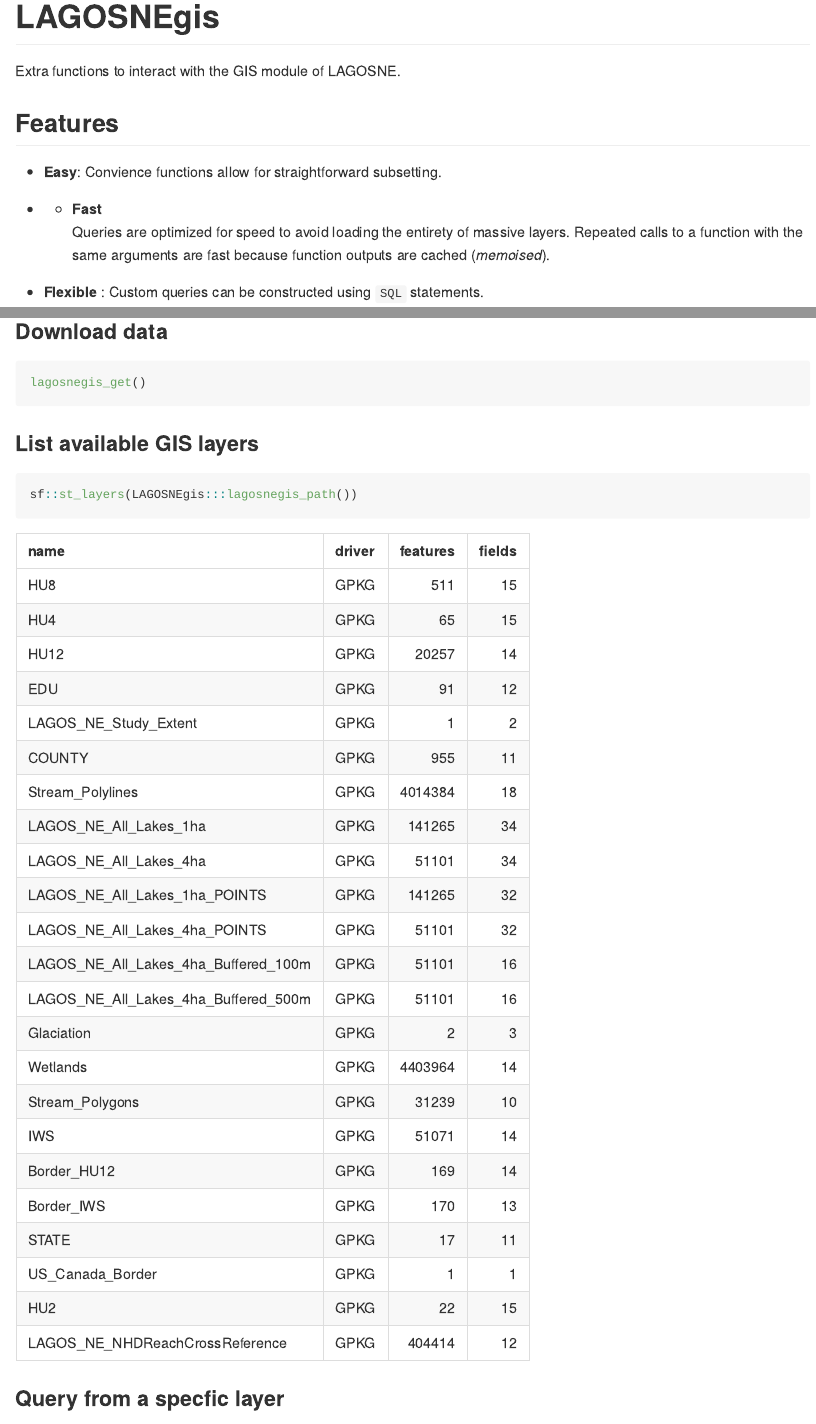
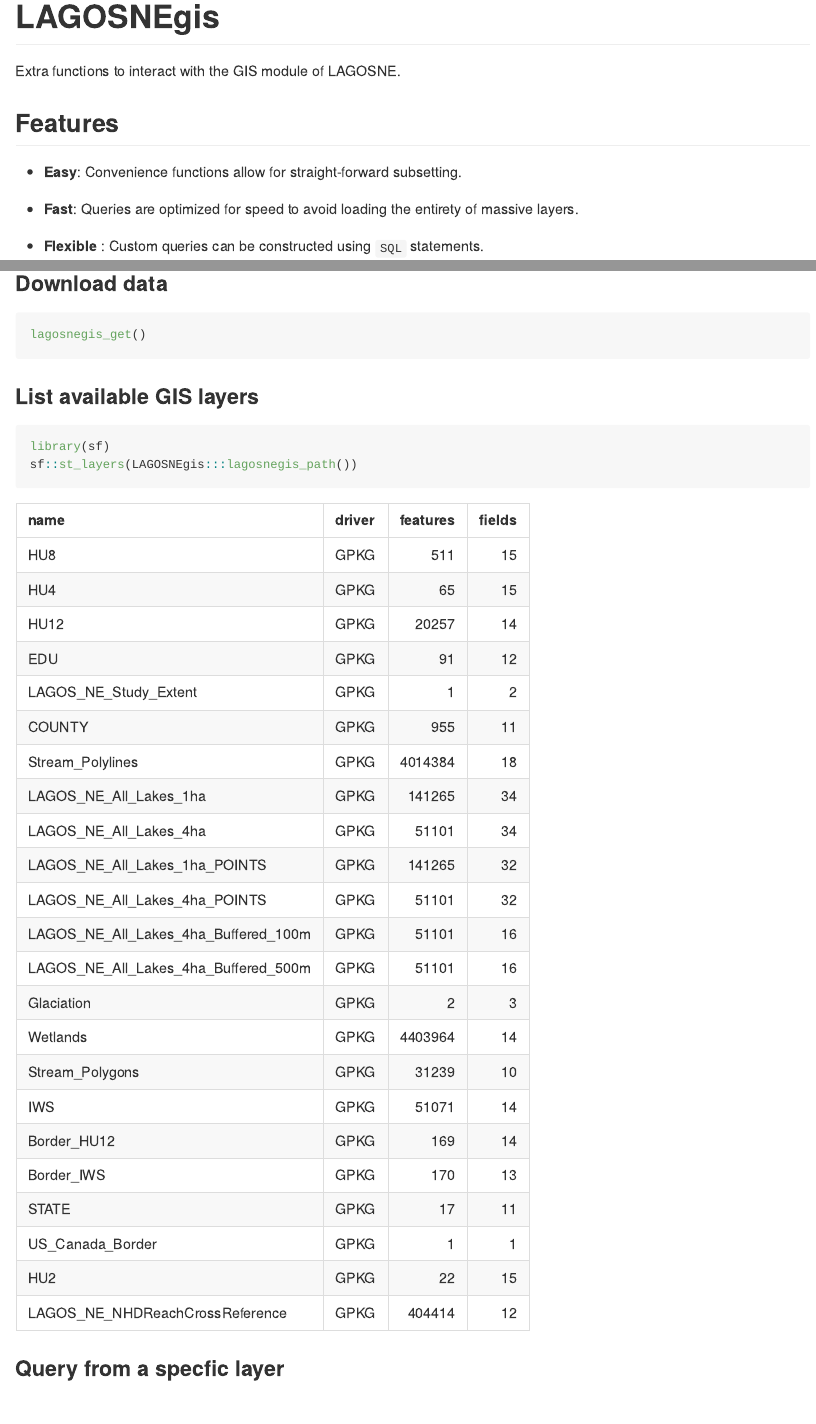
Before and after one commit to cont-limno/LAGOSNEgis, an R Markdown document (README.Rmd): the page in a window 1100 px wide, from its top, and a second part further down, joined at a grey line. The pictures show the output file README.md that the author committed with the source, drawn offline in the style of GitHub; badge pictures from the web are left out.

Commit message:
formatting

````diff
--- a/README.Rmd
+++ b/README.Rmd
@@ -20,11 +20,9 @@ Extra functions to interact with the GIS module of LAGOSNE.
 
 ## Features
 
-* **Easy**: Convience functions allow for straightforward subsetting.
+* **Easy**: Convenience functions allow for straight-forward subsetting.
 
-* **Fast**
-  : Queries are optimized for speed to avoid loading the entirety of massive layers.
-  : Repeated calls to a function with the same arguments are fast because function outputs are cached (_memoised_).
+* **Fast**: Queries are optimized for speed to avoid loading the entirety of massive layers.
 
 * **Flexible** : Custom queries can be constructed using `SQL` statements.
 
@@ -50,6 +47,7 @@ lagosnegis_get()
 ### List available GIS layers
 
 ```{r eval=FALSE}
+library(sf)
 sf::st_layers(LAGOSNEgis:::lagosnegis_path())
 ```
 
````
Also changed, not shown: README.md, README.Rmd (1 more changed lines).
